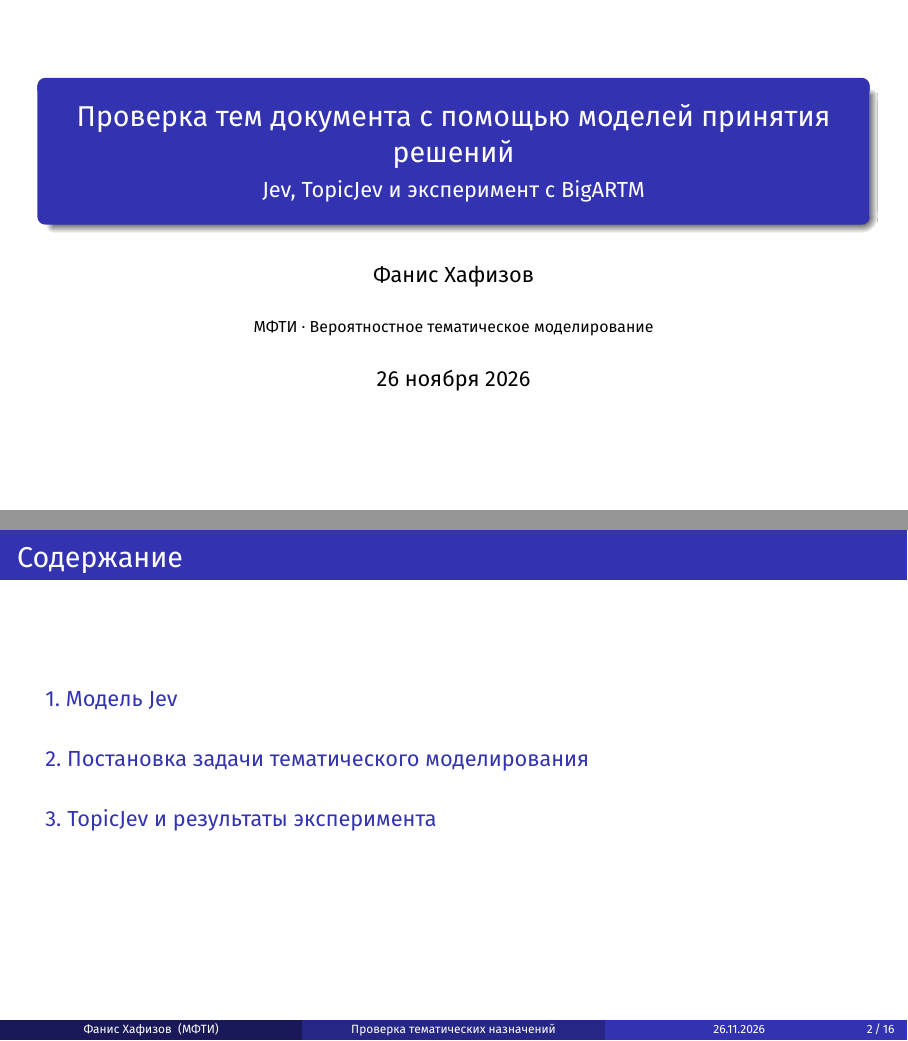
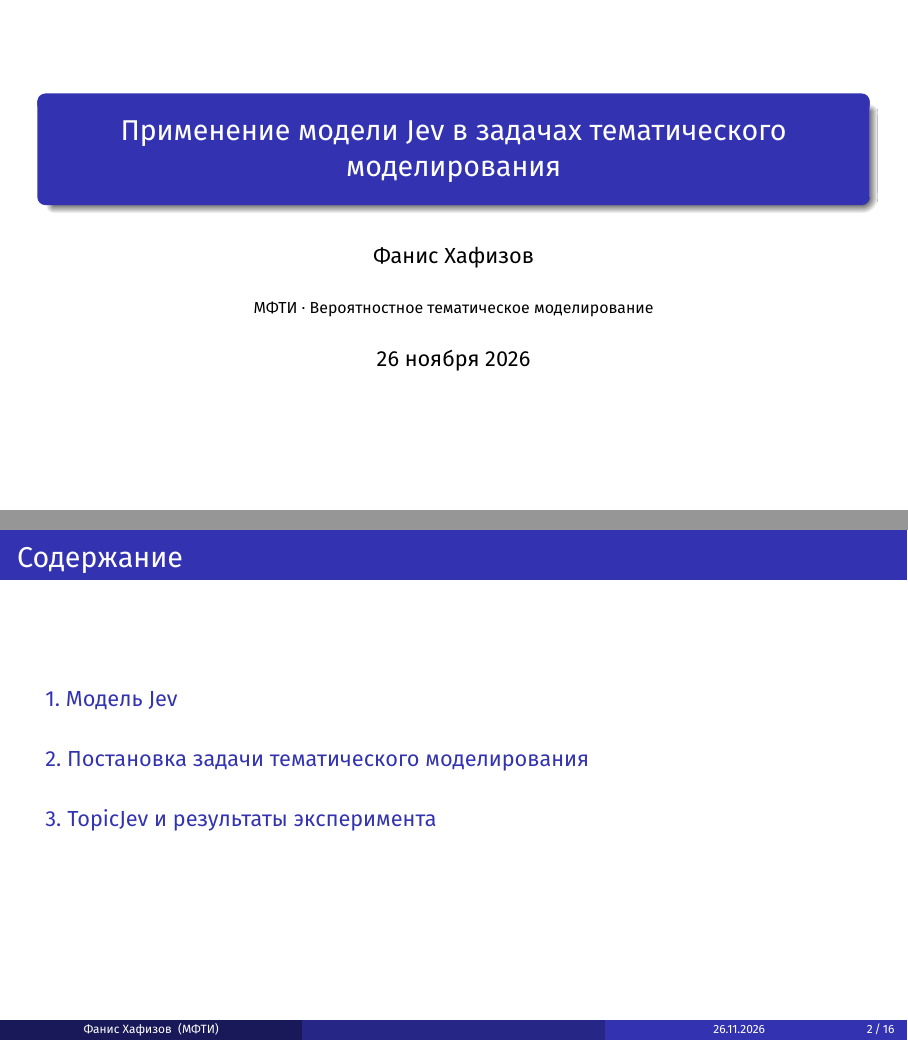
Before and after one commit to fanis-khafizov/topicjev-benchmarking, LaTeX slides (tex/talk.tex): pages 1 and 2 of 16, joined at a grey line. Compiled offline with XeLaTeX.

Commit message:
Unify the project title across the paper and slides

```diff
--- a/tex/talk.tex
+++ b/tex/talk.tex
@@ -3,11 +3,10 @@
 \input{common.tex}
 \setbeamertemplate{navigation symbols}{}
 \setbeamertemplate{section in toc}[sections numbered]
-\AtBeginSection{\title[\insertsectionnumber.\ \insertsectionhead]{Проверка тем документа с помощью моделей принятия решений}}
+\AtBeginSection{\title[\insertsectionnumber.\ \insertsectionhead]{Применение модели Jev в задачах тематического моделирования}}
 \setbeamersize{text margin left=8mm,text margin right=8mm}
 \newcommand{\point}[1]{\par\medskip{\usebeamercolor[fg]{structure}\bfseries #1}\par\smallskip}
-\title[Проверка тематических назначений]{Проверка тем документа с помощью моделей принятия решений}
-\subtitle{Jev, TopicJev и эксперимент с BigARTM}
+\title[]{Применение модели Jev в задачах тематического моделирования}
 \author{Фанис Хафизов}
 \institute[МФТИ]{МФТИ · Вероятностное тематическое моделирование}
 \date[26.11.2026]{26 ноября 2026}
```
Also changed, not shown: tex/report.tex (+2 -2 lines), README.md, tex/report.pdf, tex/talk.pdf, 1 other file.
